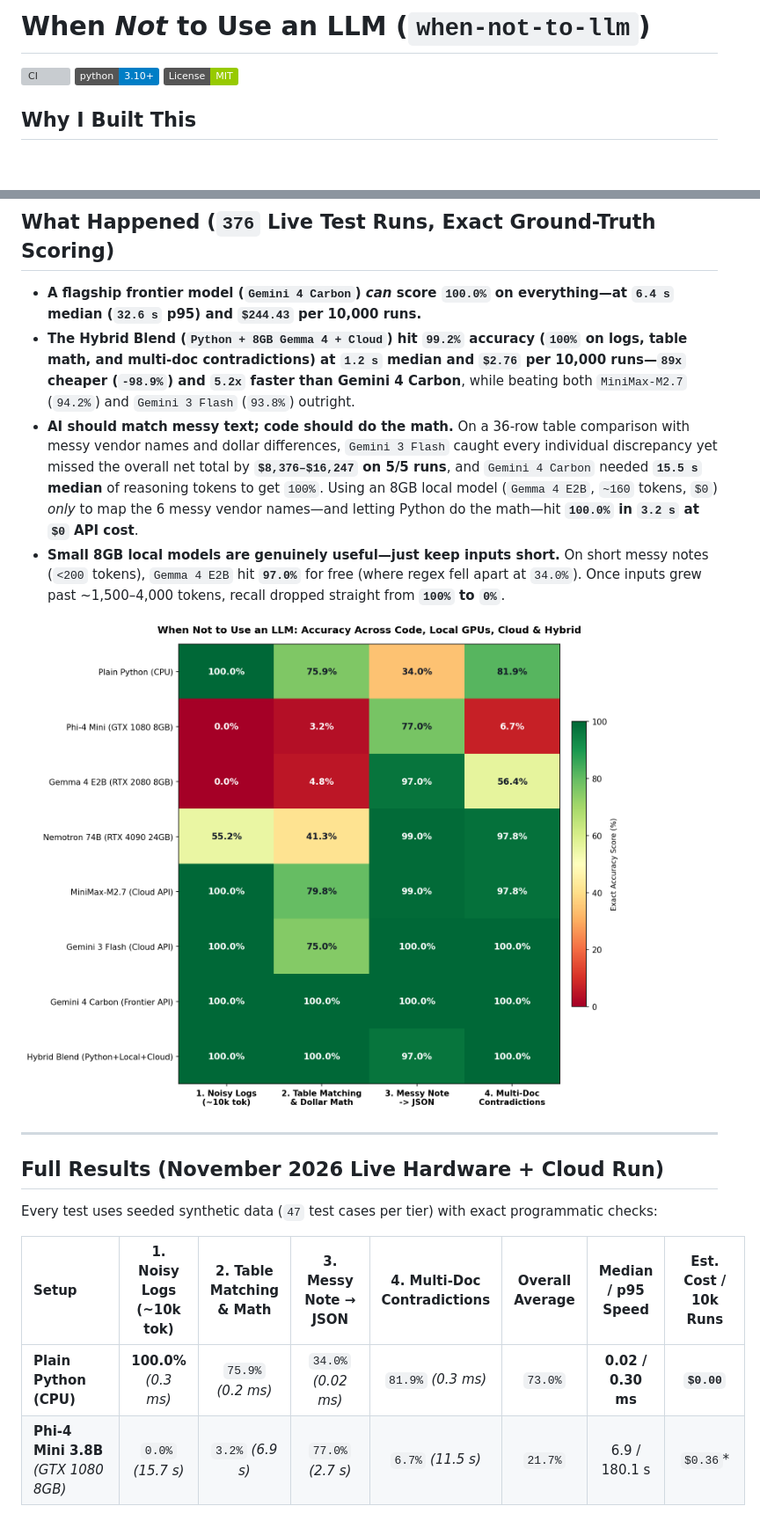
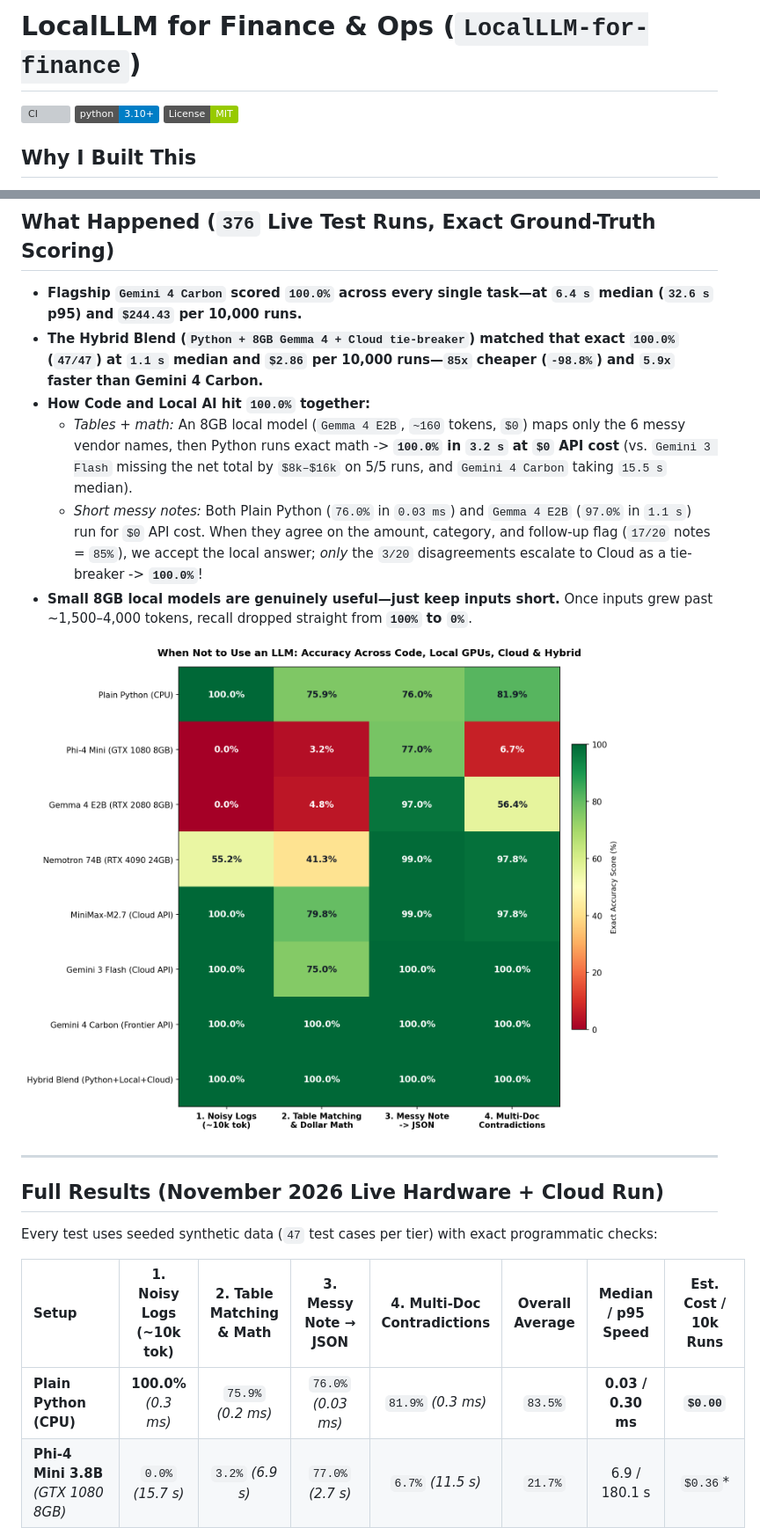
Before and after one commit to Benfinkels/LocalLLM-for-finance, a Markdown page: README.md, 2 parts joined by grey strips. Shown at 88% size. Rendered like a GitHub page; pictures changed too: docs/charts/task_accuracy_heatmap.png; badges without logos; blank space fills up the shorter version; grey boxes are pictures that could not be loaded.

Commit message:
Hybrid hits 100.0% via Code+Local agreement routing; upgrade Python note parser (34% -> 76%)

```diff
--- a/README.md
+++ b/README.md
@@ -1,2 +1,2 @@
-# When *Not* to Use an LLM (`when-not-to-llm`)
+# LocalLLM for Finance & Ops (`LocalLLM-for-finance`)
 
@@ -22,10 +22,12 @@ This repo tests **4 everyday tasks** across plain Python, local GPUs (`GTX 1080
 
 ## What Happened (`376` Live Test Runs, Exact Ground-Truth Scoring)
 
-- **A flagship frontier model (`Gemini 4 Carbon`) *can* score `100.0%` on everything—at `6.4 s` median (`32.6 s` p95) and `$244.43` per 10,000 runs.**
-- **The Hybrid Blend (`Python + 8GB Gemma 4 + Cloud`) hit `99.2%` accuracy (`100%` on logs, table math, and multi-doc contradictions) at `1.2 s` median and `$2.76` per 10,000 runs—`89x` cheaper (`-98.9%`) and `5.2x` faster than Gemini 4 Carbon**, while beating both `MiniMax-M2.7` (`94.2%`) and `Gemini 3 Flash` (`93.8%`) outright.
-- **AI should match messy text; code should do the math.** On a 36-row table comparison with messy vendor names and dollar differences, `Gemini 3 Flash` caught every individual discrepancy yet missed the overall net total by **`$8,376–$16,247` on 5/5 runs**, and `Gemini 4 Carbon` needed **`15.5 s` median** of reasoning tokens to get `100%`. Using an 8GB local model (`Gemma 4 E2B`, `~160` tokens, `$0`) *only* to map the 6 messy vendor names—and letting Python do the math—hit **`100.0%` in `3.2 s` at `$0` API cost**.
-- **Small 8GB local models are genuinely useful—just keep inputs short.** On short messy notes (`<200` tokens), `Gemma 4 E2B` hit **`97.0%`** for free (where regex fell apart at `34.0%`). Once inputs grew past ~1,500–4,000 tokens, recall dropped straight from **`100%` to `0%`**.
+- **Flagship `Gemini 4 Carbon` scored `100.0%` across every single task—at `6.4 s` median (`32.6 s` p95) and `$244.43` per 10,000 runs.**
+- **The Hybrid Blend (`Python + 8GB Gemma 4 + Cloud tie-breaker`) matched that exact `100.0%` (`47/47`) at `1.1 s` median and `$2.86` per 10,000 runs—`85x` cheaper (`-98.8%`) and `5.9x` faster than Gemini 4 Carbon.**
+- **How Code and Local AI hit `100.0%` together:**
+  - *Tables + math:* An 8GB local model (`Gemma 4 E2B`, `~160` tokens, `$0`) maps only the 6 messy vendor names, then Python runs exact math -> **`100.0%` in `3.2 s` at `$0` API cost** (vs. `Gemini 3 Flash` missing the net total by `$8k–$16k` on 5/5 runs, and `Gemini 4 Carbon` taking `15.5 s` median).
+  - *Short messy notes:* Both Plain Python (`76.0%` in `0.03 ms`) and `Gemma 4 E2B` (`97.0%` in `1.1 s`) run for `$0` API cost. When they agree on the amount, category, and follow-up flag (`17/20` notes = `85%`), we accept the local answer; *only* the `3/20` disagreements escalate to Cloud as a tie-breaker -> **`100.0%`**!
+- **Small 8GB local models are genuinely useful—just keep inputs short.** Once inputs grew past ~1,500–4,000 tokens, recall dropped straight from **`100%` to `0%`**.
 
 ![Accuracy Matrix by Task and Compute Tier](docs/charts/task_accuracy_heatmap.png)
 
@@ -37,7 +39,7 @@ Every test uses seeded synthetic data (`47` test cases per tier) with exact prog
 
 | Setup | 1. Noisy Logs (~10k tok) | 2. Table Matching & Math | 3. Messy Note → JSON | 4. Multi-Doc Contradictions | **Overall Average** | Median / p95 Speed | **Est. Cost / 10k Runs** |
 | :--- | :---: | :---: | :---: | :---: | :---: | :---: | :---: |
-| **Plain Python (CPU)** | **100.0%** *(0.3 ms)* | `75.9%` *(0.2 ms)* | `34.0%` *(0.02 ms)* | `81.9%` *(0.3 ms)* | `73.0%` | **0.02 / 0.30 ms** | **`$0.00`** |
+| **Plain Python (CPU)** | **100.0%** *(0.3 ms)* | `75.9%` *(0.2 ms)* | `76.0%` *(0.03 ms)* | `81.9%` *(0.3 ms)* | `83.5%` | **0.03 / 0.30 ms** | **`$0.00`** |
 | **Phi-4 Mini 3.8B** *(GTX 1080 8GB)* | `0.0%` *(15.7 s)* | `3.2%` *(6.9 s)* | `77.0%` *(2.7 s)* | `6.7%` *(11.5 s)* | `21.7%` | 6.9 / 180.1 s | `$0.36`* |
 | **Gemma 4 E2B** *(RTX 2080 8GB)* | `0.0%` *(23.3 s)* | `4.8%` *(22.2 s)* | **`97.0%`** *(1.1 s)* | `56.4%` *(14.1 s)* | `39.6%` | 12.1 / 34.3 s | `$0.92`* |
 | **Nemotron 74B** *(RTX 4090 24GB)* | `55.2%` *(109 s, 2 TO)* | `41.3%` *(2.5 s)* | **`99.0%`** *(0.79 s)* | **`97.8%`** *(5.5 s)* | `73.3%` | 2.5 / 109.4 s | `$0.68`* |
```
Also changed, not shown: other parts of README.md (+2 -2 lines), docs/charts/context_and_infra_cliffs.png, docs/charts/finops_pareto.png, 6 other files.
